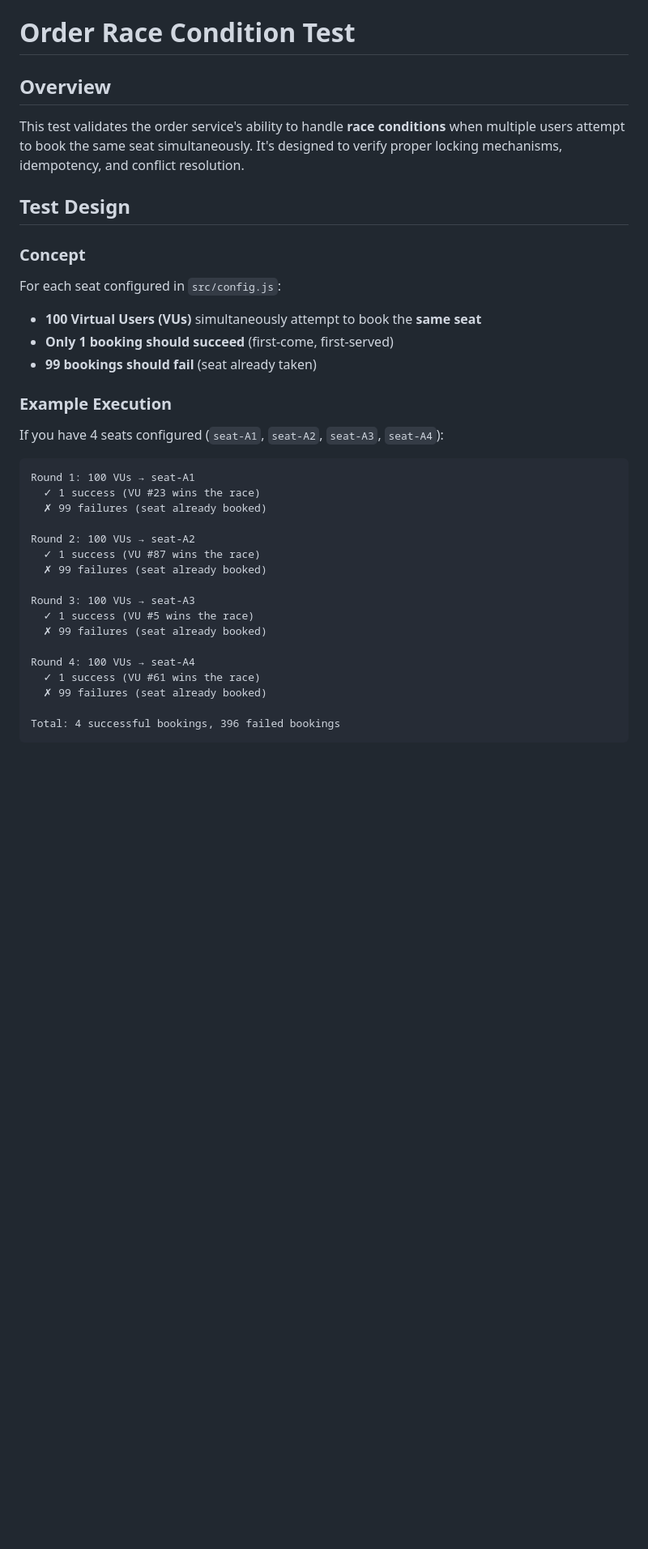
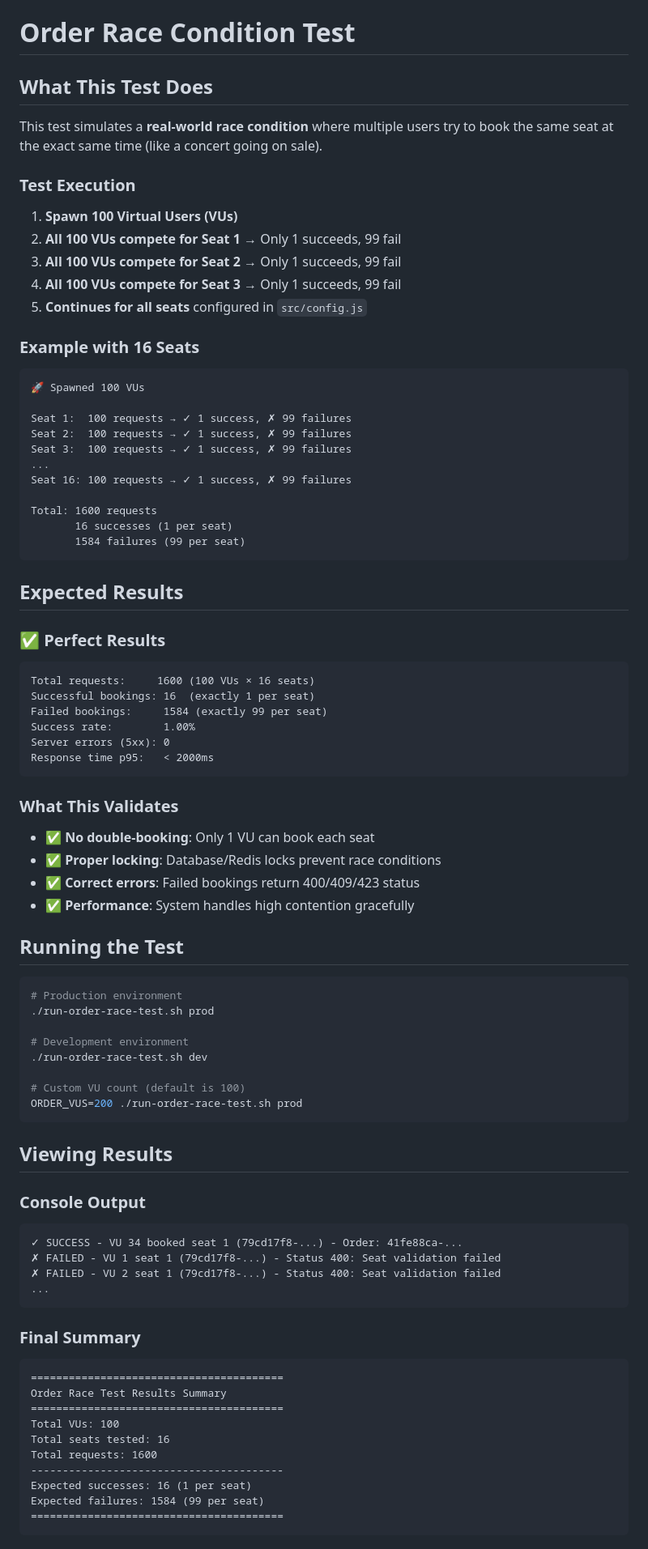
Before and after one commit to Evently-Event-Management/infra-ticketly, a Markdown page: load-testing/ORDER-RACE-TEST.md, the part around the change printed below. Shown: that part at 81% size. GitHub-like rendering; blank space fills up the shorter version.

Commit message:
feat(order-race): Revise documentation for order race condition test, enhancing clarity on test execution, expected results, and troubleshooting

````diff
--- a/load-testing/ORDER-RACE-TEST.md
+++ b/load-testing/ORDER-RACE-TEST.md
@@ -1,36 +1,85 @@
 # Order Race Condition Test
 
-## Overview
+## What This Test Does
 
-This test validates the order service's ability to handle **race conditions** when multiple users attempt to book the same seat simultaneously. It's designed to verify proper locking mechanisms, idempotency, and conflict resolution.
+This test simulates a **real-world race condition** where multiple users try to book the same seat at the exact same time (like a concert going on sale).
 
-## Test Design
+### Test Execution
+1. **Spawn 100 Virtual Users (VUs)**
+2. **All 100 VUs compete for Seat 1** → Only 1 succeeds, 99 fail
+3. **All 100 VUs compete for Seat 2** → Only 1 succeeds, 99 fail
+4. **All 100 VUs compete for Seat 3** → Only 1 succeeds, 99 fail
+5. **Continues for all seats** configured in `src/config.js`
 
-### Concept
-For each seat configured in `src/config.js`:
-- **100 Virtual Users (VUs)** simultaneously attempt to book the **same seat**
-- **Only 1 booking should succeed** (first-come, first-served)
-- **99 bookings should fail** (seat already taken)
+### Example with 16 Seats
+```
+🚀 Spawned 100 VUs
 
-### Example Execution
-If you have 4 seats configured (`seat-A1`, `seat-A2`, `seat-A3`, `seat-A4`):
+Seat 1:  100 requests → ✓ 1 success, ✗ 99 failures
+Seat 2:  100 requests → ✓ 1 success, ✗ 99 failures
+Seat 3:  100 requests → ✓ 1 success, ✗ 99 failures
+...
+Seat 16: 100 requests → ✓ 1 success, ✗ 99 failures
 
+Total: 1600 requests
+       16 successes (1 per seat)
+       1584 failures (99 per seat)
 ```
-Round 1: 100 VUs → seat-A1
-  ✓ 1 success (VU #23 wins the race)
-  ✗ 99 failures (seat already booked)
 
-Round 2: 100 VUs → seat-A2
-  ✓ 1 success (VU #87 wins the race)
-  ✗ 99 failures (seat already booked)
+## Expected Results
 
-Round 3: 100 VUs → seat-A3
-  ✓ 1 success (VU #5 wins the race)
-  ✗ 99 failures (seat already booked)
+### ✅ Perfect Results
+```
+Total requests:     1600 (100 VUs × 16 seats)
+Successful bookings: 16  (exactly 1 per seat)
+Failed bookings:     1584 (exactly 99 per seat)
+Success rate:        1.00%
+Server errors (5xx): 0
+Response time p95:   < 2000ms
+```
 
-Round 4: 100 VUs → seat-A4
-  ✓ 1 success (VU #61 wins the race)
-  ✗ 99 failures (seat already booked)
+### What This Validates
+- ✅ **No double-booking**: Only 1 VU can book each seat
+- ✅ **Proper locking**: Database/Redis locks prevent race conditions
+- ✅ **Correct errors**: Failed bookings return 400/409/423 status
+- ✅ **Performance**: System handles high contention gracefully
 
-Total: 4 successful bookings, 396 failed bookings
+
+## Running the Test
+
+```bash
+# Production environment
+./run-order-race-test.sh prod
+
+# Development environment
+./run-order-race-test.sh dev
+
+# Custom VU count (default is 100)
+ORDER_VUS=200 ./run-order-race-test.sh prod
 ```
+
+
+## Viewing Results
+
+### Console Output
+```
+✓ SUCCESS - VU 34 booked seat 1 (79cd17f8-...) - Order: 41fe88ca-...
+✗ FAILED - VU 1 seat 1 (79cd17f8-...) - Status 400: Seat validation failed
+✗ FAILED - VU 2 seat 1 (79cd17f8-...) - Status 400: Seat validation failed
+...
+```
+
+### Final Summary
+```
+========================================
+Order Race Test Results Summary
+========================================
+Total VUs: 100
+Total seats tested: 16
+Total requests: 1600
+----------------------------------------
+Expected successes: 16 (1 per seat)
+Expected failures: 1584 (99 per seat)
+========================================
+```
+
````
Also changed, not shown: other parts of load-testing/ORDER-RACE-TEST.md (+34 -280 lines), load-testing/ORDER-RACE-IMPLEMENTATION.md (deleted, +0 -280 lines).
